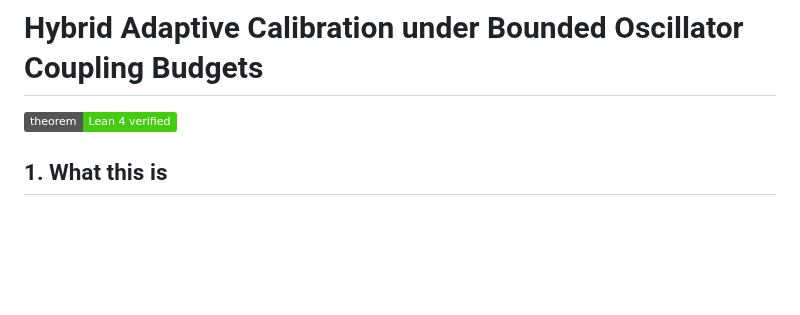
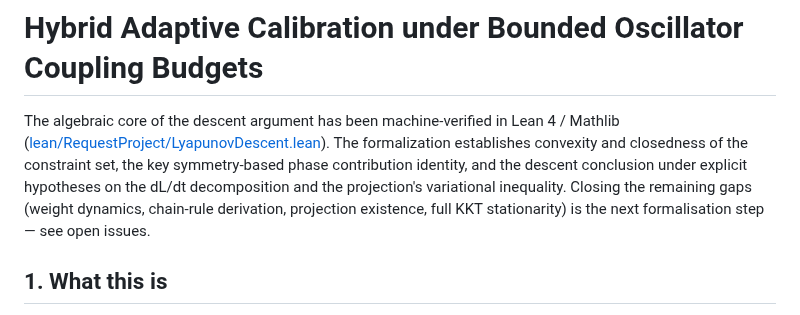
Before and after one commit to velvetmonkey/flywheel-universe, a Markdown page: README.md, the part around the change. GitHub-like rendering; badges without logos; blank space fills up the shorter version.

Commit message:
lean: accurate claim + open issues for remaining gaps

```diff
--- a/README.md
+++ b/README.md
@@ -1,6 +1,6 @@
 # Hybrid Adaptive Calibration under Bounded Oscillator Coupling Budgets
 
-[![Lyapunov Descent](https://img.shields.io/badge/theorem-Lean%204%20verified-brightgreen)](lean/RequestProject/LyapunovDescent.lean)
+The algebraic core of the descent argument has been machine-verified in Lean 4 / Mathlib ([lean/RequestProject/LyapunovDescent.lean](lean/RequestProject/LyapunovDescent.lean)). The formalization establishes convexity and closedness of the constraint set, the key symmetry-based phase contribution identity, and the descent conclusion under explicit hypotheses on the dL/dt decomposition and the projection's variational inequality. Closing the remaining gaps (weight dynamics, chain-rule derivation, projection existence, full KKT stationarity) is the next formalisation step — see open issues.
 
 ## 1. What this is
 
```
